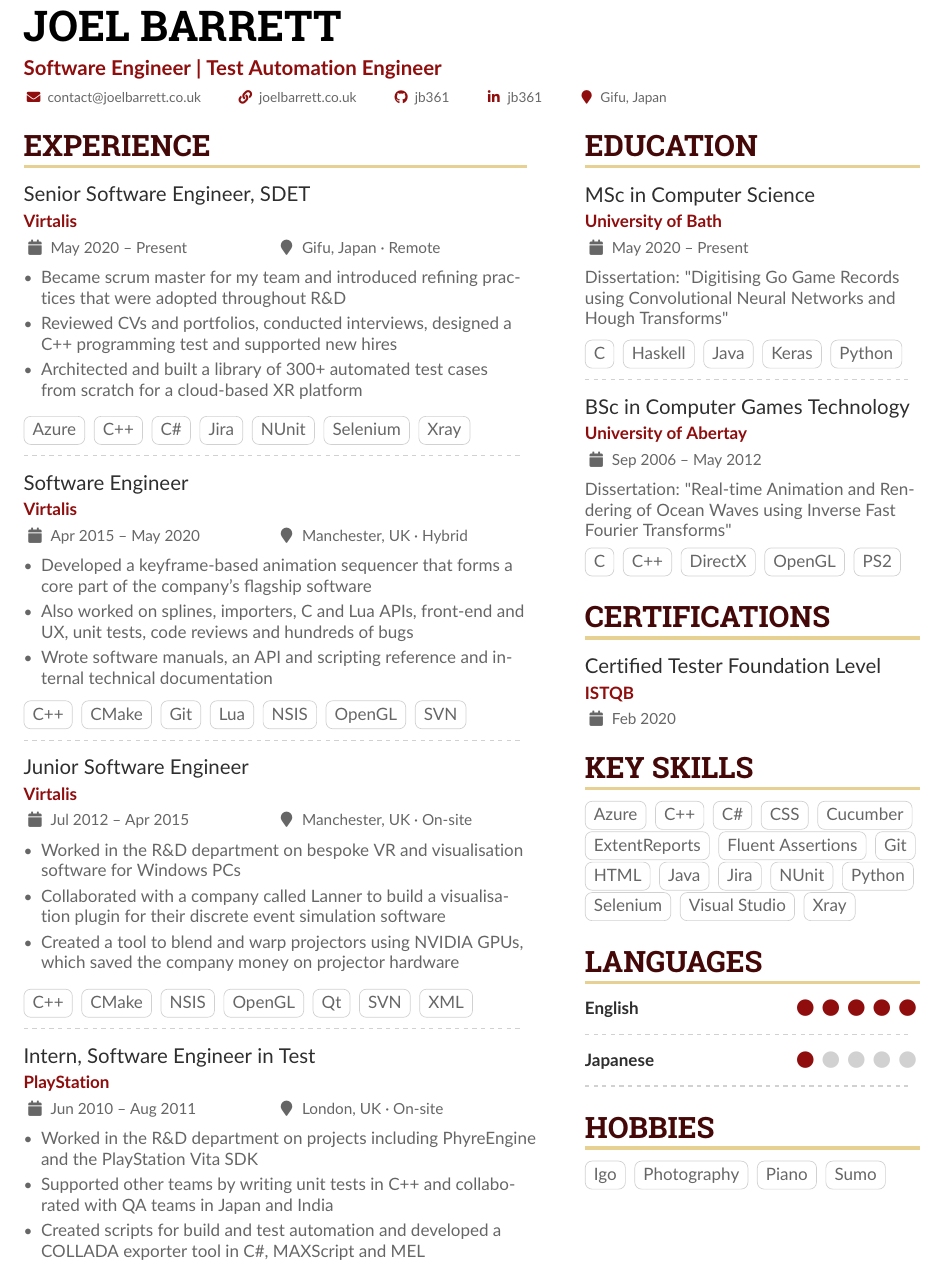
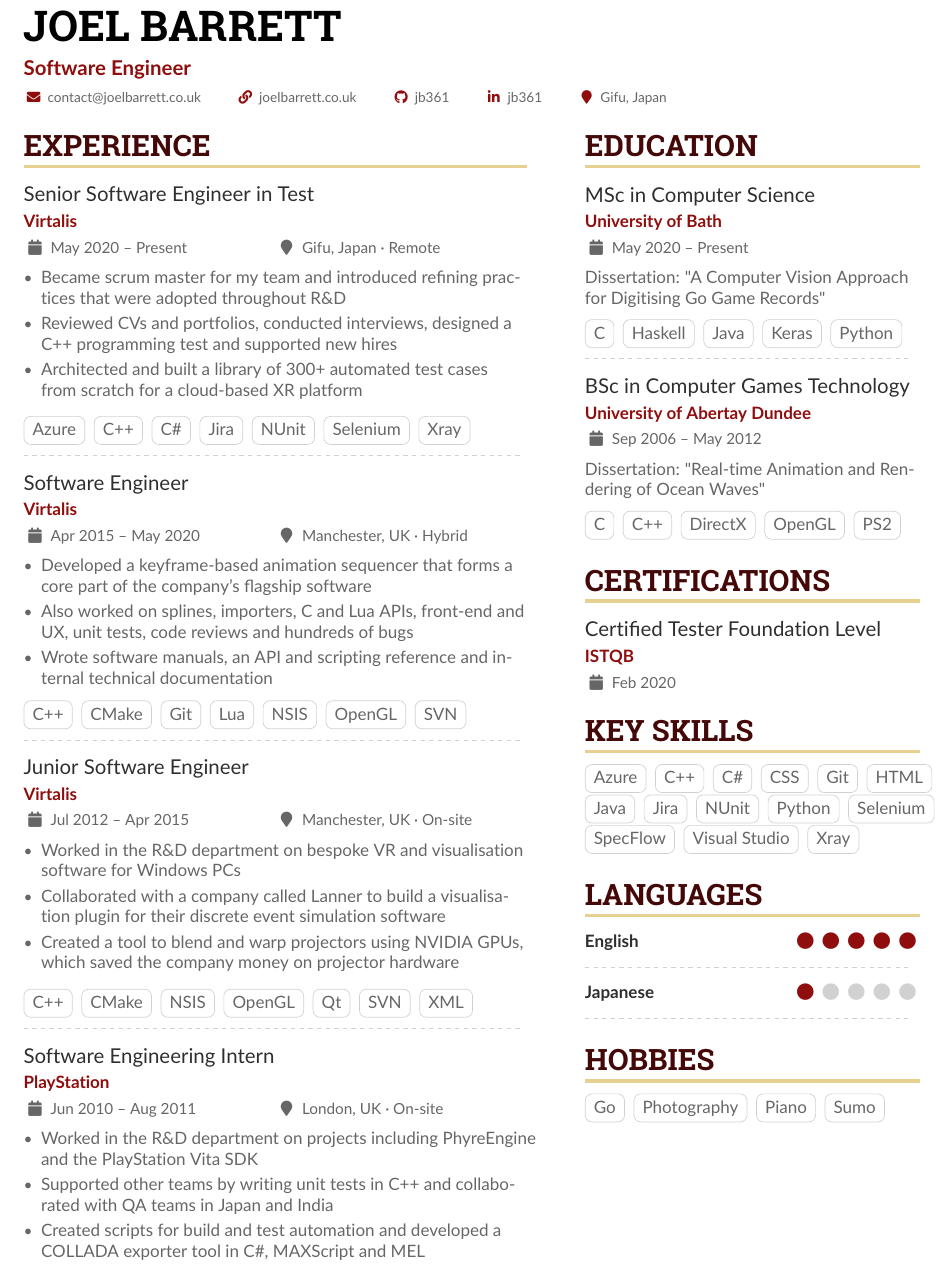
Before and after one commit to jb361/joel-barrett-cv, a LaTeX CV (src/joelbarrettcv.tex): part of the page, cut so that both start at the same text. Compiled offline with pdfLaTeX.

Commit message:
Update CV

```diff
--- a/src/joelbarrettcv.tex
+++ b/src/joelbarrettcv.tex
@@ -48,7 +48,7 @@
 \begin{document}
 
 \name{Joel Barrett}
-\tagline{Software Engineer | Test Automation Engineer}
+\tagline{Software Engineer}
 
 \personalinfo{
   \email{contact@joelbarrett.co.uk}
@@ -71,7 +71,7 @@
 % --------------------------
 \cvsection{Experience}
 
-\cvevent{Senior Software Engineer, SDET}{Virtalis}{May 2020 -- Present}{Gifu, Japan · Remote}
+\cvevent{Senior Software Engineer in Test}{Virtalis}{May 2020 -- Present}{Gifu, Japan · Remote}
 \begin{itemize}
 \item Became scrum master for my team and introduced refining practices that were adopted throughout R\&D
 \item Reviewed CVs and portfolios, conducted interviews, designed a C++ programming test and supported new hires
@@ -104,7 +104,7 @@
 
 \divider
 
-\cvevent{Intern, Software Engineer in Test}{PlayStation}{Jun 2010 -- Aug 2011}{London, UK · On-site}
+\cvevent{Software Engineering Intern}{PlayStation}{Jun 2010 -- Aug 2011}{London, UK · On-site}
 \begin{itemize}
 \item Worked in the R\&D department on projects including PhyreEngine and the PlayStation Vita SDK
 \item Supported other teams by writing unit tests in C++ and collaborated with QA teams in Japan and India
@@ -121,15 +121,15 @@
 \cvsection{Education}
 
 \cvevent{MSc in Computer Science}{University of Bath}{May 2020 -- Present}{}
-Dissertation: "Digitising Go Game Records using Convolutional Neural Networks and Hough Transforms"
+Dissertation: "A Computer Vision Approach for Digitising Go Game Records"
 
 \medskip
 \cvtag{C} \cvtag{Haskell} \cvtag{Java} \cvtag{Keras} \cvtag{Python}
 
 \divider
 
-\cvevent{BSc in Computer Games Technology}{University of Abertay}{Sep 2006 -- May 2012}{}
-Dissertation: "Real-time Animation and Rendering of Ocean Waves using Inverse Fast Fourier Transforms"
+\cvevent{BSc in Computer Games Technology}{University of Abertay Dundee}{Sep 2006 -- May 2012}{}
+Dissertation: "Real-time Animation and Rendering of Ocean Waves"
 
 \medskip
 \cvtag{C} \cvtag{C++} \cvtag{DirectX} \cvtag{OpenGL} \cvtag{PS2}
@@ -152,9 +152,6 @@ Dissertation: "Real-time Animation and Rendering of Ocean Waves using Inverse Fa
 \cvtag{C++}
 \cvtag{C\#}
 \cvtag{CSS}
-\cvtag{Cucumber}
-\cvtag{ExtentReports}
-\cvtag{Fluent Assertions}
 \cvtag{Git}
 \cvtag{HTML}
 \cvtag{Java}
@@ -162,6 +159,7 @@ Dissertation: "Real-time Animation and Rendering of Ocean Waves using Inverse Fa
 \cvtag{NUnit}
 \cvtag{Python}
 \cvtag{Selenium}
+\cvtag{SpecFlow}
 \cvtag{Visual Studio}
 \cvtag{Xray}
 
@@ -182,7 +180,7 @@ Dissertation: "Real-time Animation and Rendering of Ocean Waves using Inverse Fa
 % --------------------------
 \cvsection{Hobbies}
 
-\cvtag{Igo} \cvtag{Photography} \cvtag{Piano} \cvtag{Sumo}
+\cvtag{Go} \cvtag{Photography} \cvtag{Piano} \cvtag{Sumo}
 
 \end{paracol}
 \end{document}
```
